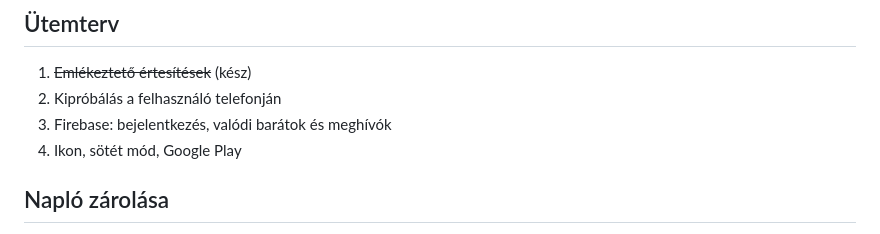
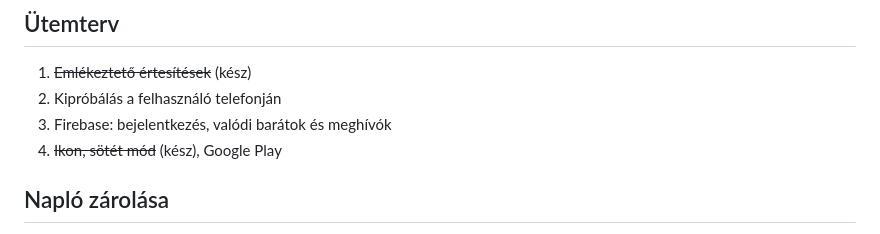
Before and after one commit to mikii561/eletrend, a Markdown page: CLAUDE.md, the part around the change. Drawn GitHub-style.

Commit message:
Ütemterv frissítése
Co-Authored-By: Claude Opus 5.5 <noreply@anthropic.com>

```diff
--- a/CLAUDE.md
+++ b/CLAUDE.md
@@ -32,7 +32,7 @@ Magyar nyelvű életmód app Flutterben (elsősorban Android): programszervezés
 1. ~~Emlékeztető értesítések~~ (kész)
 2. Kipróbálás a felhasználó telefonján
 3. Firebase: bejelentkezés, valódi barátok és meghívók
-4. Ikon, sötét mód, Google Play
+4. ~~Ikon, sötét mód~~ (kész), Google Play
 
 ## Napló zárolása
 
```
